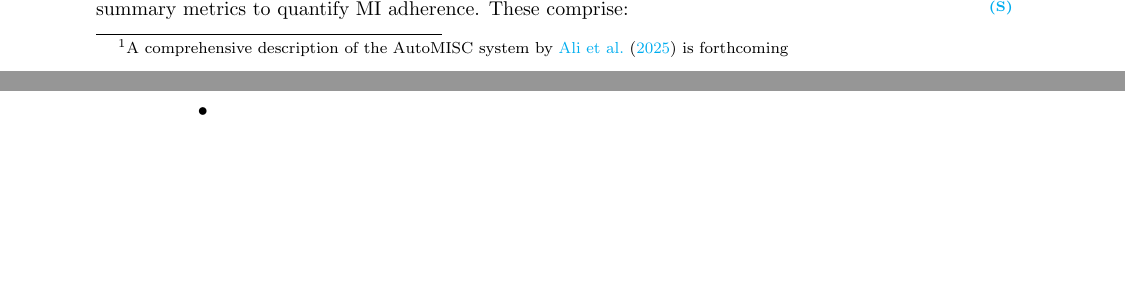
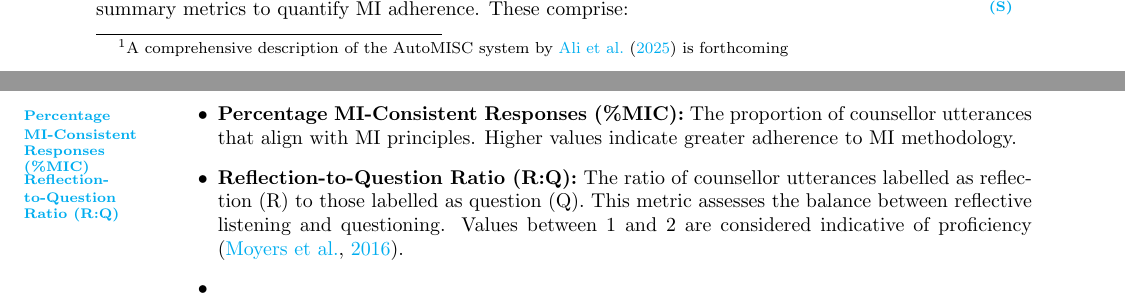
Before and after one commit to zaffnet/master-thesis, a LaTeX thesis (main.tex, which reads ch-mibot-eval.tex): two parts of pages 54 and 55 of 70 before the commit and two parts of pages 54 and 55 of 71 after it, joined at a grey line, cut so that both start at the same text, the shorter picture padded with empty space. Compiled offline with pdfLaTeX.

Commit message:
Fix LaTeX build error in ch-mibot-eval.tex
An unescaped '%' character in the argument of a `\margindex` command was causing a "runaway argument" error during LaTeX compilation. This change escapes the percent sign to resolve the issue.

```diff
--- a/ch-mibot-eval.tex
+++ b/ch-mibot-eval.tex
@@ -388,7 +388,7 @@ The system assigns behavioural codes to each utterance: counsellor utterances ar
 
 \begin{itemize}
 
-    \item \textbf{\margindex[AutoMISC]{Percentage MI-Consistent Responses (%MIC)}Percentage MI-Consistent Responses (\%MIC):} The proportion of counsellor utterances that align with MI principles. Higher values indicate greater adherence to MI methodology.
+    \item \textbf{\margindex[AutoMISC]{Percentage MI-Consistent Responses (\%MIC)}Percentage MI-Consistent Responses (\%MIC):} The proportion of counsellor utterances that align with MI principles. Higher values indicate greater adherence to MI methodology.
 
     \item \textbf{\margindex[AutoMISC]{Reflection-to-Question Ratio (R:Q)}Reflection-to-Question Ratio (R:Q):} The ratio of counsellor utterances labelled as reflection (R) to those labelled as question (Q). This metric assesses the balance between reflective listening and questioning. Values between 1 and 2 are considered indicative of proficiency \citep{moyers2016}.
 
```
